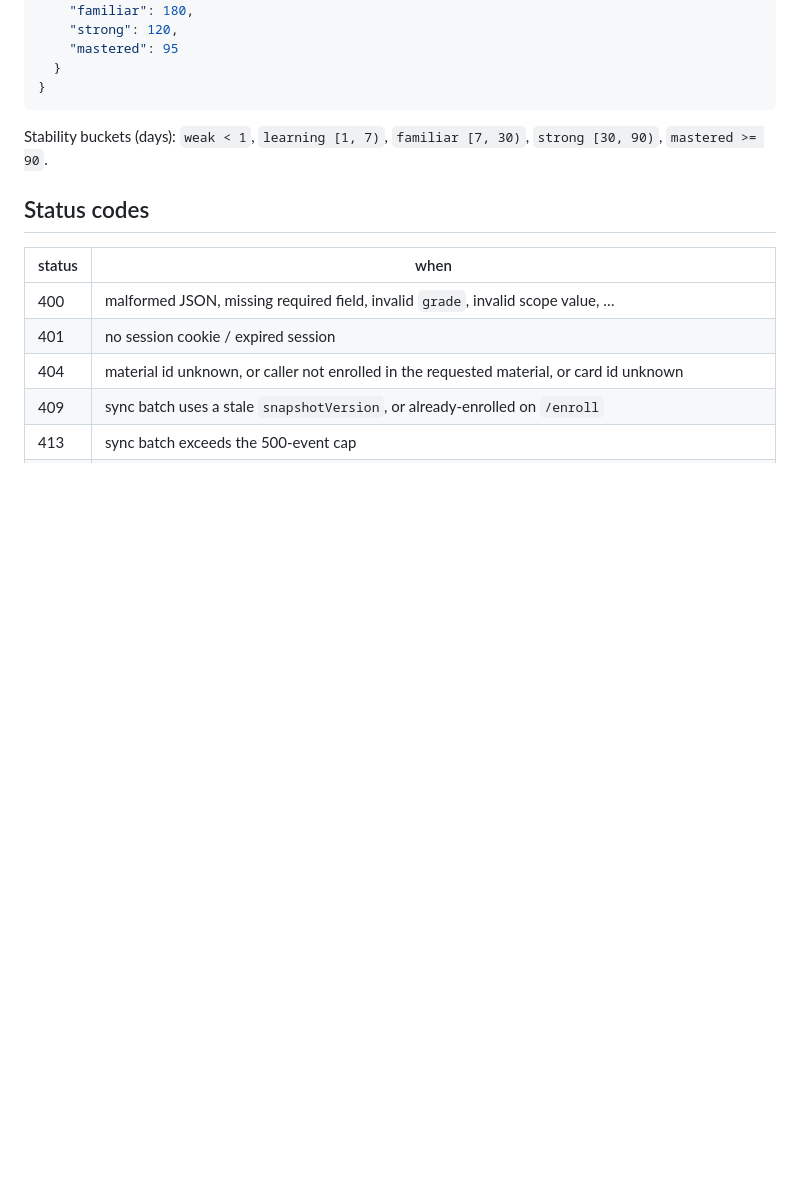
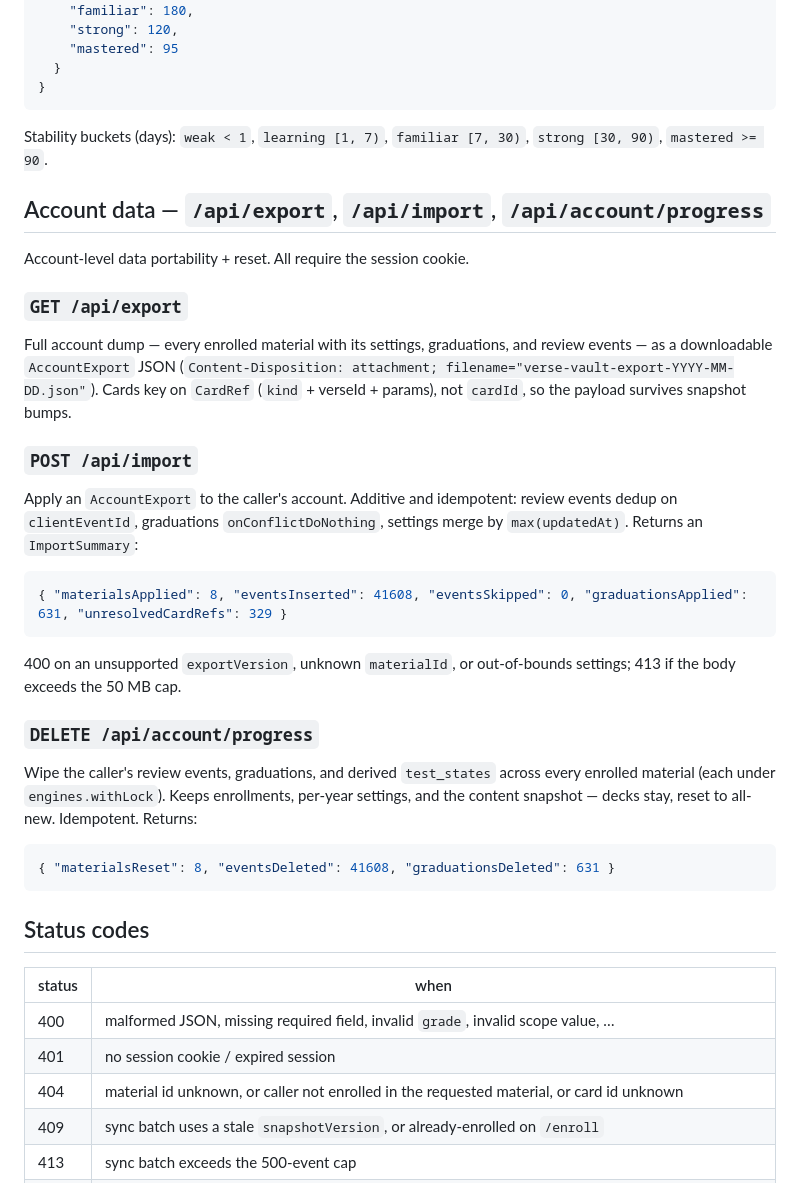
Before and after one commit to TommyAmberson/verse-vault, a Markdown page: docs/server-api.md, the part around the change. GitHub-like rendering; blank space fills up the shorter version.

Commit message:
docs: document account data endpoints

````diff
--- a/docs/server-api.md
+++ b/docs/server-api.md
@@ -383,6 +383,40 @@ over `test_states`:
 Stability buckets (days): `weak < 1`, `learning [1, 7)`, `familiar [7, 30)`, `strong [30, 90)`,
 `mastered >= 90`.
 
+## Account data — `/api/export`, `/api/import`, `/api/account/progress`
+
+Account-level data portability + reset. All require the session cookie.
+
+### `GET /api/export`
+
+Full account dump — every enrolled material with its settings, graduations, and review events — as a
+downloadable `AccountExport` JSON
+(`Content-Disposition: attachment; filename="verse-vault-export-YYYY-MM-DD.json"`). Cards key on
+`CardRef` (`kind` + verseId + params), not `cardId`, so the payload survives snapshot bumps.
+
+### `POST /api/import`
+
+Apply an `AccountExport` to the caller's account. Additive and idempotent: review events dedup on
+`clientEventId`, graduations `onConflictDoNothing`, settings merge by `max(updatedAt)`. Returns an
+`ImportSummary`:
+
+```json
+{ "materialsApplied": 8, "eventsInserted": 41608, "eventsSkipped": 0, "graduationsApplied": 631, "unresolvedCardRefs": 329 }
+```
+
+400 on an unsupported `exportVersion`, unknown `materialId`, or out-of-bounds settings; 413 if the
+body exceeds the 50 MB cap.
+
+### `DELETE /api/account/progress`
+
+Wipe the caller's review events, graduations, and derived `test_states` across every enrolled
+material (each under `engines.withLock`). Keeps enrollments, per-year settings, and the content
+snapshot — decks stay, reset to all-new. Idempotent. Returns:
+
+```json
+{ "materialsReset": 8, "eventsDeleted": 41608, "graduationsDeleted": 631 }
+```
+
 ## Status codes
 
 | status | when                                                                                                 |
````
